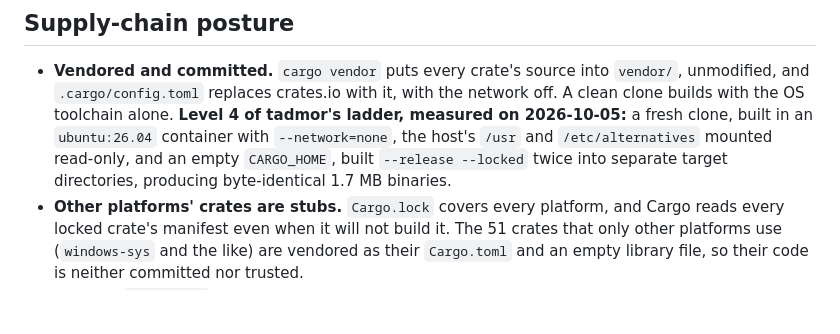
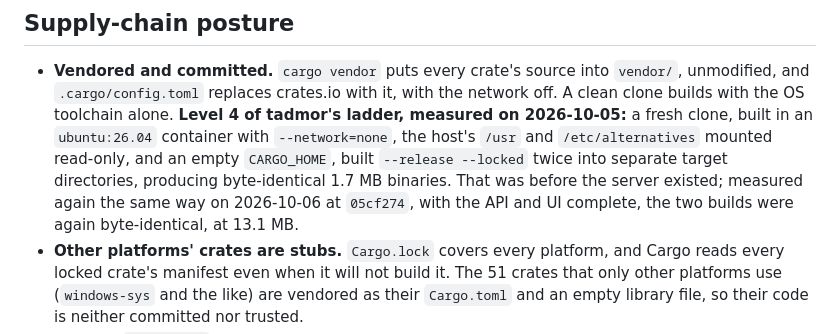
Before and after one commit to russellw/tadmor-rust, a Markdown page: docs/stack.md, the part around the change. Rendered like a GitHub page; blank space fills up the shorter version.

Commit message:
Record the hermetic build measured again with the server complete
Co-Authored-By: Claude Opus 5.5 <noreply@anthropic.com>

```diff
--- a/docs/stack.md
+++ b/docs/stack.md
@@ -177,7 +177,10 @@ else without a conversation first. In particular:
   clone, built in an `ubuntu:26.04` container with `--network=none`, the
   host's `/usr` and `/etc/alternatives` mounted read-only, and an empty
   `CARGO_HOME`, built `--release --locked` twice into separate target
-  directories, producing byte-identical 1.7 MB binaries.
+  directories, producing byte-identical 1.7 MB binaries. That was before
+  the server existed; measured again the same way on 2026-10-06 at
+  `05cf274`, with the API and UI complete, the two builds were again
+  byte-identical, at 13.1 MB.
 - **Other platforms' crates are stubs.** `Cargo.lock` covers every
   platform, and Cargo reads every locked crate's manifest even when it
   will not build it. The 51 crates that only other platforms use
```
